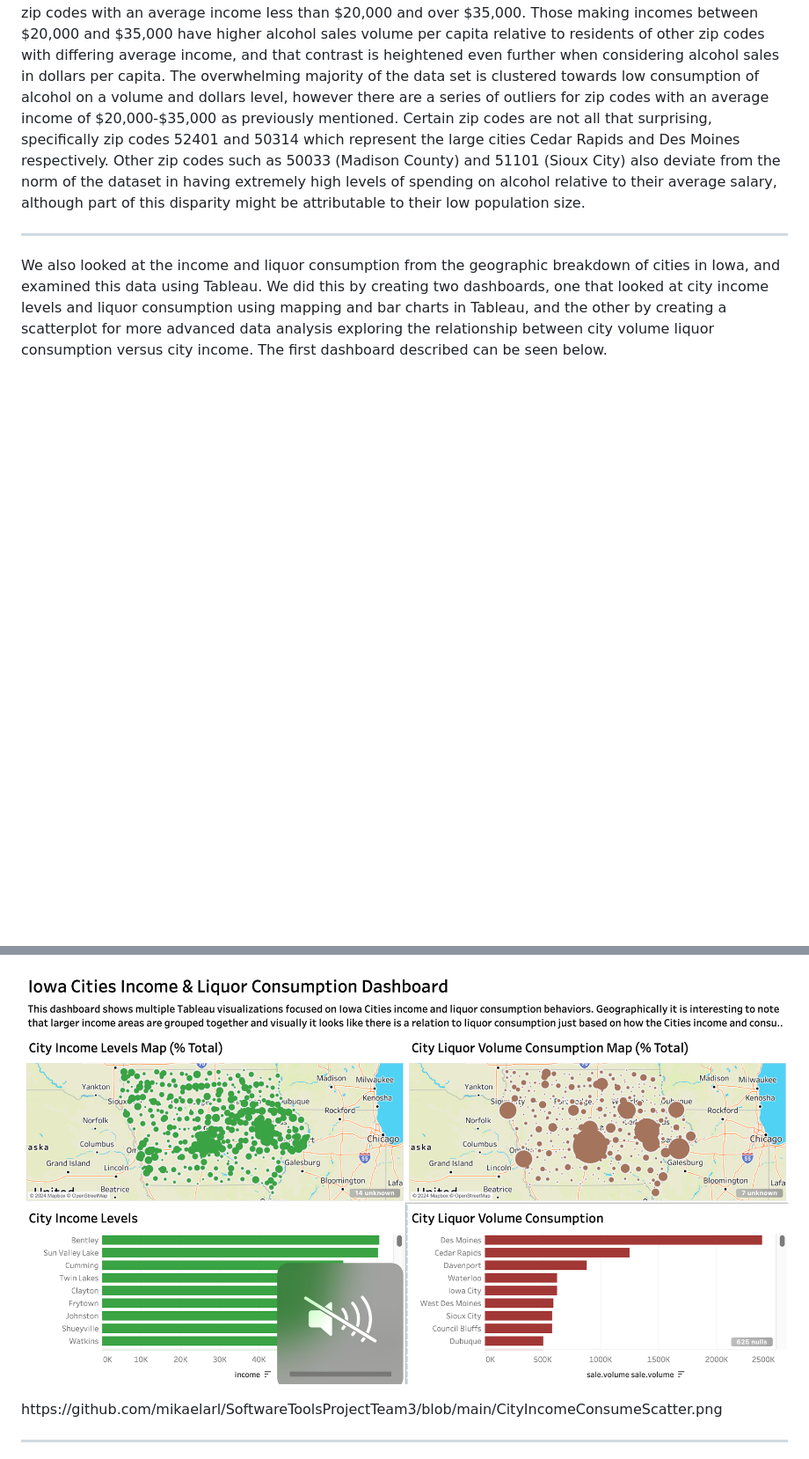
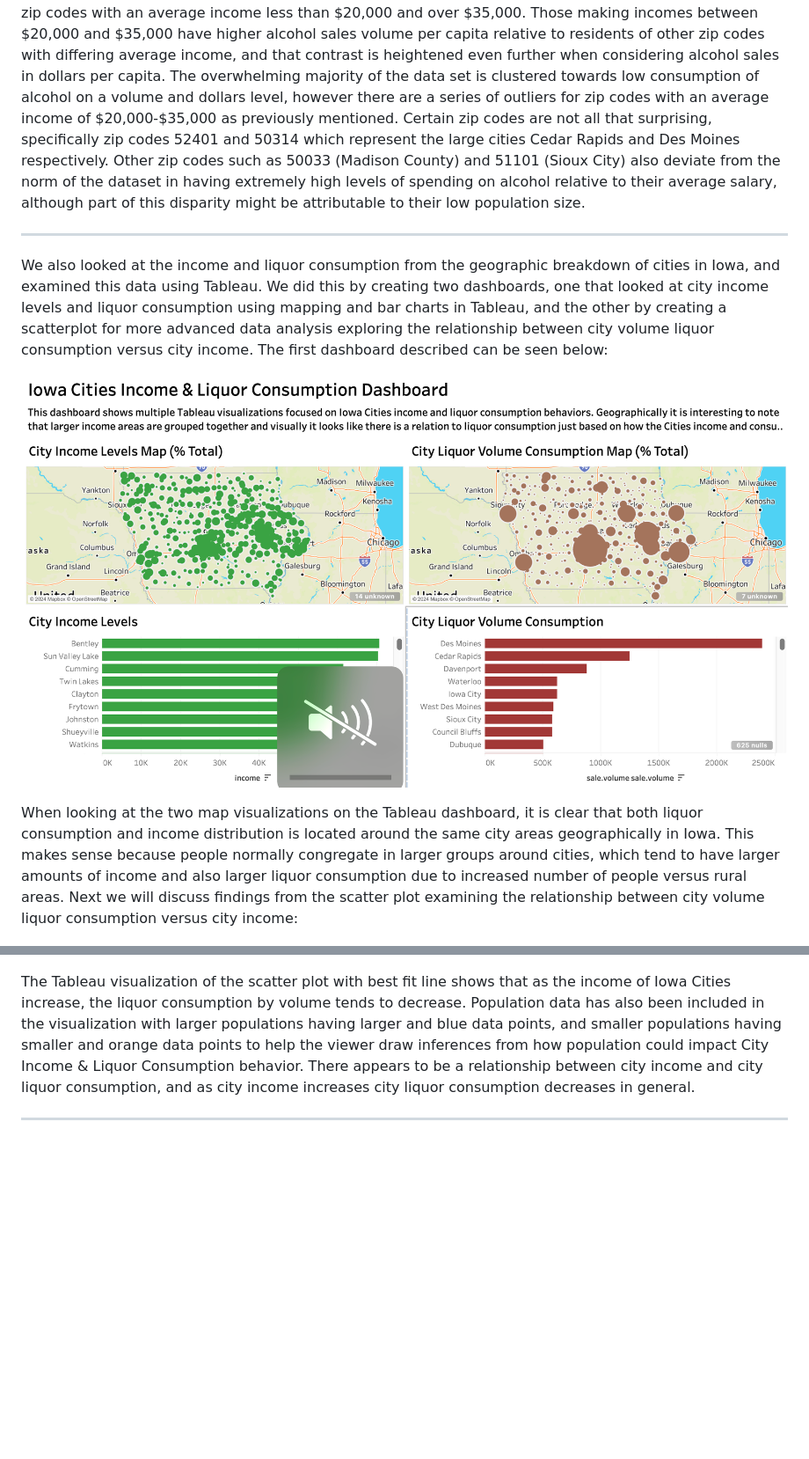
Before and after one commit to mikaelarl/SoftwareToolsProjectTeam3, a Markdown page: README.md, 2 parts joined by grey strips. Shown at 88% size. Drawn GitHub-style; blank space fills up the shorter version.

```diff
--- a/README.md
+++ b/README.md
@@ -105,17 +105,19 @@ When looking at the merged dataset detailing income and alcohol consumption on t
 
 ___
 
-We also looked at the income and liquor consumption from the geographic breakdown of cities in Iowa, and examined this data using Tableau. We did this by creating two dashboards, one that looked at city income levels and liquor consumption using mapping and bar charts in Tableau, and the other by creating a scatterplot for more advanced data analysis exploring the relationship between city volume liquor consumption versus city income. The first dashboard described can be seen below.
+We also looked at the income and liquor consumption from the geographic breakdown of cities in Iowa, and examined this data using Tableau. We did this by creating two dashboards, one that looked at city income levels and liquor consumption using mapping and bar charts in Tableau, and the other by creating a scatterplot for more advanced data analysis exploring the relationship between city volume liquor consumption versus city income. The first dashboard described can be seen below:
+
+<p align = "center">
+<img width="1042" alt="City Map and Bar Chart Dashboard" src = "https://github.com/mikaelarl/SoftwareToolsProjectTeam3/blob/main/CityMapBarDashboard.png">
+</p>
+
+When looking at the two map visualizations on the Tableau dashboard, it is clear that both liquor consumption and income distribution is located around the same city areas geographically in Iowa. This makes sense because people normally congregate in larger groups around cities, which tend to have larger amounts of income and also larger liquor consumption due to increased number of people versus rural areas. Next we will discuss findings from the scatter plot examining the relationship between city volume liquor consumption versus city income:
 
 <p align = "center">
 <img width="1042" alt="City Income and Consumption Scatter" src = "https://github.com/mikaelarl/SoftwareToolsProjectTeam3/blob/main/CityIncomeConsumeScatter.png">
 </p>
 
-<p align = "center">
-<img width="1042" alt="City Map and Bar Chart Dashboard" src = "https://github.com/mikaelarl/SoftwareToolsProjectTeam3/blob/main/CityMapBarDashboard.png">
-</p>
-https://github.com/mikaelarl/SoftwareToolsProjectTeam3/blob/main/CityIncomeConsumeScatter.png
-
+The Tableau visualization of the scatter plot with best fit line shows that as the income of Iowa Cities increase, the liquor consumption by volume tends to decrease. Population data has also been included in the visualization with larger populations having larger and blue data points, and smaller populations having smaller and orange data points to help the viewer draw inferences from how population could impact City Income & Liquor Consumption behavior. There appears to be a relationship between city income and city liquor consumption, and as city income increases city liquor consumption decreases in general.
 ___
 
 Overall, Tableau was an incredibly useful tool for the current analysis. This software tool facilitated the creation of descriptive yet digestible vizualizations which captured overall trends in income and liquor sales, aggregated to the zipcode, city, and county levels. The 'filter' feature in Tableau was particualarly useful in deaggregating trends by liquor category and creating an interactive experience for viewers of the live visualizations in Tableau Public. Further, the creation of heatmaps within Tableau aided the geographic layer of the current analysis. Specifically, heatmaps were useful in examining overall similarities and differences in dominant geographic trends for income and liquor sales. In addition, the public version of Tableau, Tableau Public, allows for visualizations to be widely accessible and for users to interact with live dashboard features, such as filters.
```
